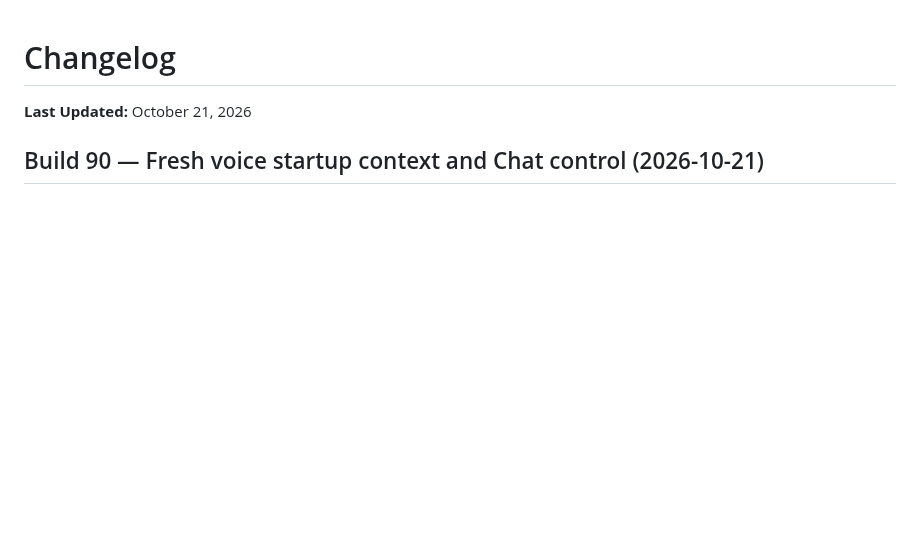
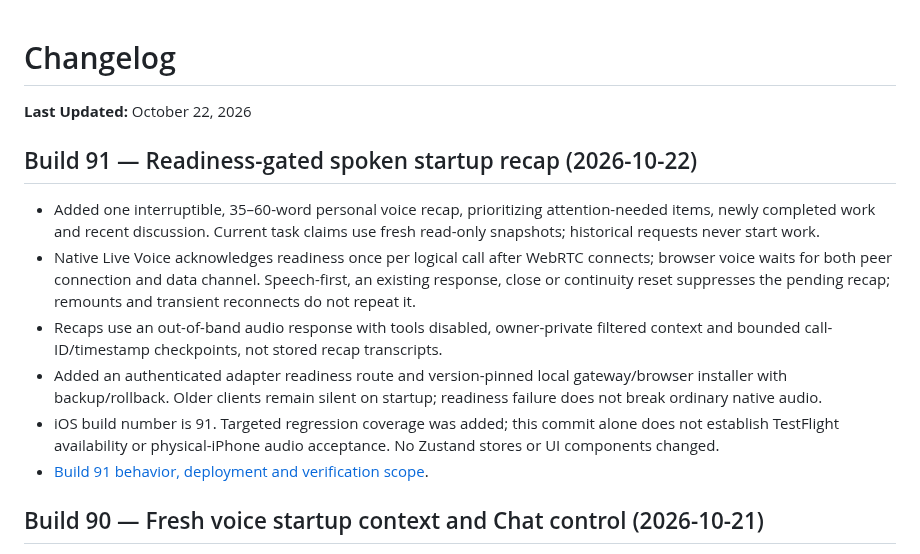
Before and after one commit to aalami5/echo-app, a Markdown page: docs/CHANGELOG.md, the part around the change. Rendered like a GitHub page; blank space fills up the shorter version.

```diff
--- a/docs/CHANGELOG.md
+++ b/docs/CHANGELOG.md
@@ -1,6 +1,15 @@
 # Changelog
 
-**Last Updated:** October 21, 2026
+**Last Updated:** October 22, 2026
+
+## Build 91 — Readiness-gated spoken startup recap (2026-10-22)
+
+- Added one interruptible, 35–60-word personal voice recap, prioritizing attention-needed items, newly completed work and recent discussion. Current task claims use fresh read-only snapshots; historical requests never start work.
+- Native Live Voice acknowledges readiness once per logical call after WebRTC connects; browser voice waits for both peer connection and data channel. Speech-first, an existing response, close or continuity reset suppresses the pending recap; remounts and transient reconnects do not repeat it.
+- Recaps use an out-of-band audio response with tools disabled, owner-private filtered context and bounded call-ID/timestamp checkpoints, not stored recap transcripts.
+- Added an authenticated adapter readiness route and version-pinned local gateway/browser installer with backup/rollback. Older clients remain silent on startup; readiness failure does not break ordinary native audio.
+- iOS build number is 91. Targeted regression coverage was added; this commit alone does not establish TestFlight availability or physical-iPhone audio acceptance. No Zustand stores or UI components changed.
+- [Build 91 behavior, deployment and verification scope](changes/build91-spoken-recap.md).
 
 ## Build 90 — Fresh voice startup context and Chat control (2026-10-21)
 
```
Also changed, not shown: docs/ARCHITECTURE.md (+12 -1 lines).
